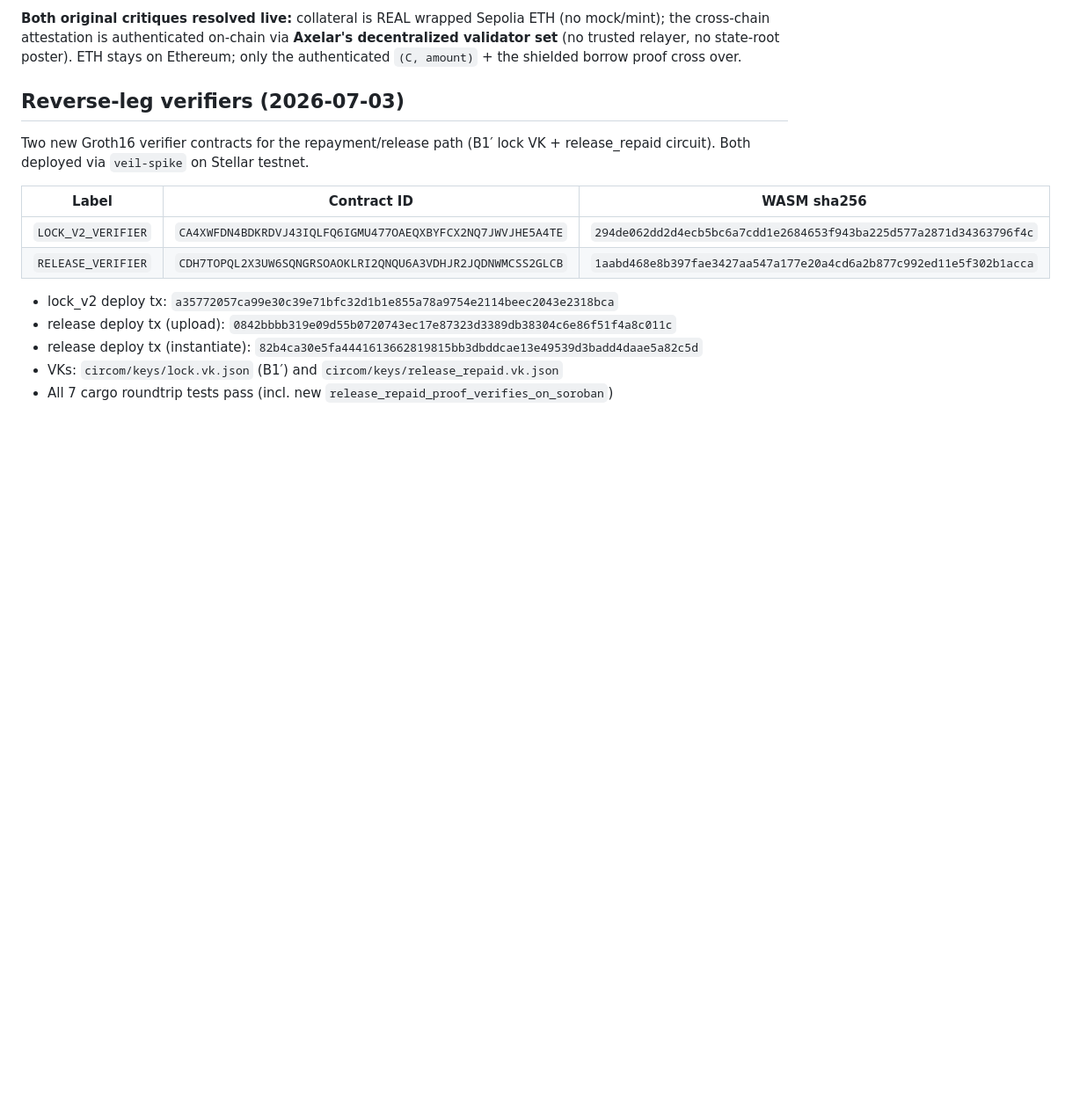
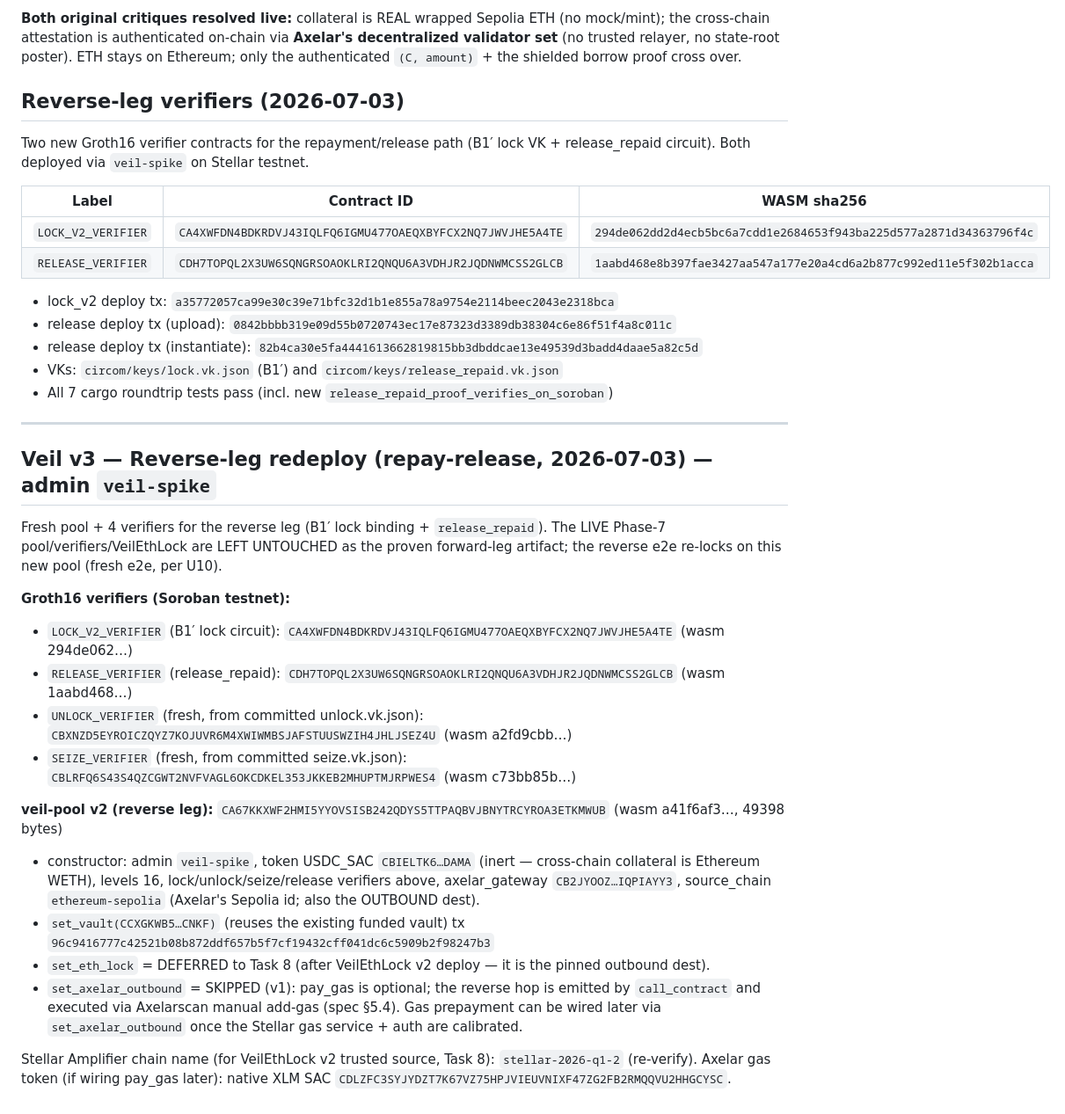
Before and after one commit to dmustapha/veil, a Markdown page: DEPLOYMENTS.md, the part around the change. Shown at 88% size. GitHub-like rendering; blank space fills up the shorter version.

Commit message:
chore(pool): deploy + wire veil-pool v2 reverse leg (4 verifiers, set_vault)

```diff
--- a/DEPLOYMENTS.md
+++ b/DEPLOYMENTS.md
@@ -389,3 +389,30 @@ Both deployed via `veil-spike` on Stellar testnet.
 - release deploy tx (instantiate): `82b4ca30e5fa4441613662819815bb3dbddcae13e49539d3badd4daae5a82c5d`
 - VKs: `circom/keys/lock.vk.json` (B1′) and `circom/keys/release_repaid.vk.json`
 - All 7 cargo roundtrip tests pass (incl. new `release_repaid_proof_verifies_on_soroban`)
+
+---
+
+## Veil v3 — Reverse-leg redeploy (repay-release, 2026-07-03) — admin `veil-spike`
+
+Fresh pool + 4 verifiers for the reverse leg (B1′ lock binding + `release_repaid`). The LIVE Phase-7
+pool/verifiers/VeilEthLock are LEFT UNTOUCHED as the proven forward-leg artifact; the reverse e2e
+re-locks on this new pool (fresh e2e, per U10).
+
+**Groth16 verifiers (Soroban testnet):**
+- `LOCK_V2_VERIFIER` (B1′ lock circuit): `CA4XWFDN4BDKRDVJ43IQLFQ6IGMU477OAEQXBYFCX2NQ7JWVJHE5A4TE` (wasm 294de062…)
+- `RELEASE_VERIFIER` (release_repaid): `CDH7TOPQL2X3UW6SQNGRSOAOKLRI2QNQU6A3VDHJR2JQDNWMCSS2GLCB` (wasm 1aabd468…)
+- `UNLOCK_VERIFIER` (fresh, from committed unlock.vk.json): `CBXNZD5EYROICZQYZ7KOJUVR6M4XWIWMBSJAFSTUUSWZIH4JHLJSEZ4U` (wasm a2fd9cbb…)
+- `SEIZE_VERIFIER` (fresh, from committed seize.vk.json): `CBLRFQ6S43S4QZCGWT2NVFVAGL6OKCDKEL353JKKEB2MHUPTMJRPWES4` (wasm c73bb85b…)
+
+**veil-pool v2 (reverse leg):** `CA67KKXWF2HMI5YYOVSISB242QDYS5TTPAQBVJBNYTRCYROA3ETKMWUB` (wasm a41f6af3…, 49398 bytes)
+- constructor: admin `veil-spike`, token USDC_SAC `CBIELTK6…DAMA` (inert — cross-chain collateral is
+  Ethereum WETH), levels 16, lock/unlock/seize/release verifiers above, axelar_gateway
+  `CB2JYOOZ…IQPIAYY3`, source_chain `ethereum-sepolia` (Axelar's Sepolia id; also the OUTBOUND dest).
+- `set_vault(CCXGKWB5…CNKF)` (reuses the existing funded vault) tx `96c9416777c42521b08b872ddf657b5f7cf19432cff041dc6c5909b2f98247b3`
+- `set_eth_lock` = DEFERRED to Task 8 (after VeilEthLock v2 deploy — it is the pinned outbound dest).
+- `set_axelar_outbound` = SKIPPED (v1): pay_gas is optional; the reverse hop is emitted by
+  `call_contract` and executed via Axelarscan manual add-gas (spec §5.4). Gas prepayment can be
+  wired later via `set_axelar_outbound` once the Stellar gas service + auth are calibrated.
+
+Stellar Amplifier chain name (for VeilEthLock v2 trusted source, Task 8): `stellar-2026-q1-2` (re-verify).
+Axelar gas token (if wiring pay_gas later): native XLM SAC `CDLZFC3SYJYDZT7K67VZ75HPJVIEUVNIXF47ZG2FB2RMQQVU2HHGCYSC`.
```
